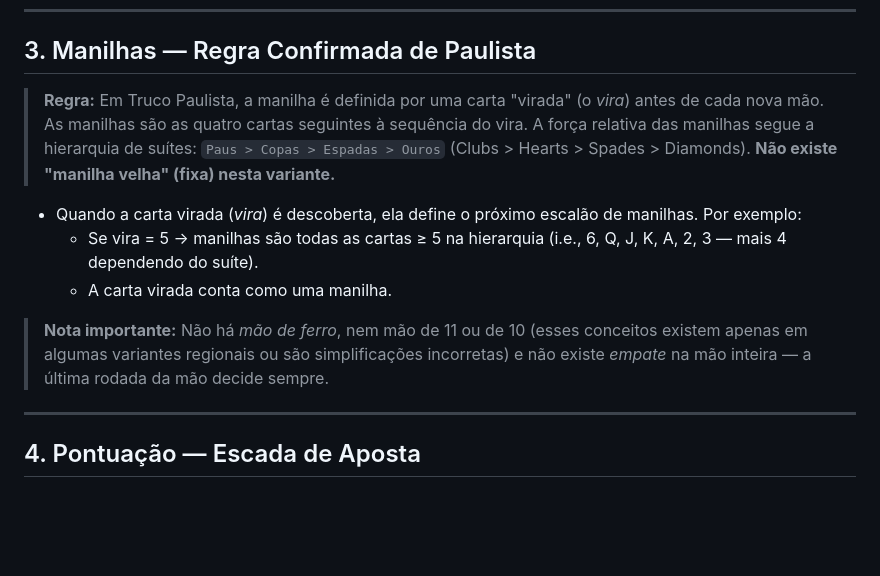
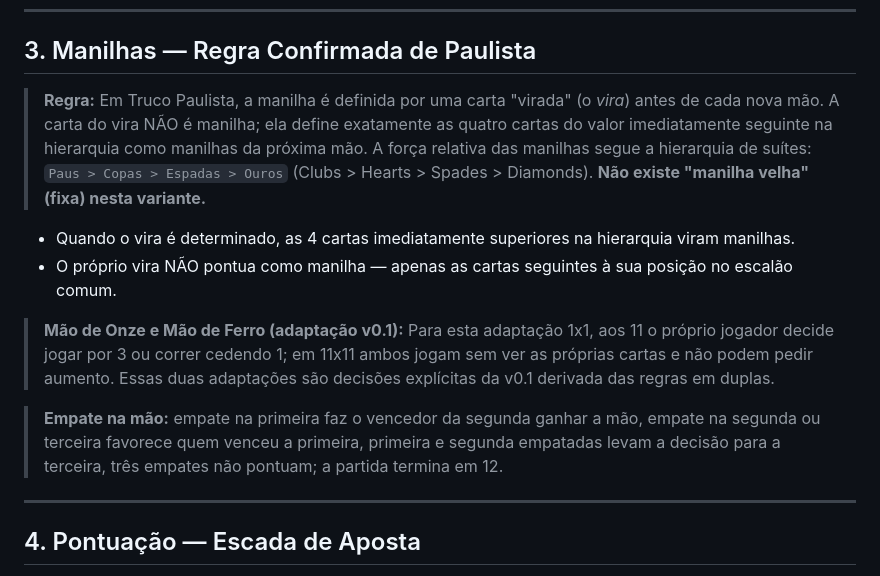
Before and after one commit to codifydeep/truco-online, a Markdown page: docs/product/truco-paulista-rules-v0.1.md, the part around the change. GitHub-like rendering; blank space fills up the shorter version.

Commit message:
[docs] PR 6 - Corrigir facts obrigatorios: vira como nãomanilha, escada Base/Seis/Nove/Doze/Truco, empates e Mão de Onze/Ferro

```diff
--- a/docs/product/truco-paulista-rules-v0.1.md
+++ b/docs/product/truco-paulista-rules-v0.1.md
@@ -26,13 +26,14 @@ Uma partida de Truco Paulista consiste em disputar pontos por mãos, onde cada m
 
 ## 3. Manilhas — Regra Confirmada de Paulista
 
-> **Regra:** Em Truco Paulista, a manilha é definida por uma carta "virada" (o _vira_) antes de cada nova mão. As manilhas são as quatro cartas seguintes à sequência do vira. A força relativa das manilhas segue a hierarquia de suítes: `Paus > Copas > Espadas > Ouros` (Clubs > Hearts > Spades > Diamonds). **Não existe "manilha velha" (fixa) nesta variante.**
+> **Regra:** Em Truco Paulista, a manilha é definida por uma carta "virada" (o _vira_) antes de cada nova mão. A carta do vira NÃO é manilha; ela define exatamente as quatro cartas do valor imediatamente seguinte na hierarquia como manilhas da próxima mão. A força relativa das manilhas segue a hierarquia de suítes: `Paus > Copas > Espadas > Ouros` (Clubs > Hearts > Spades > Diamonds). **Não existe "manilha velha" (fixa) nesta variante.**
 
-- Quando a carta virada (_vira_) é descoberta, ela define o próximo escalão de manilhas. Por exemplo:
-  - Se vira = 5 → manilhas são todas as cartas ≥ 5 na hierarquia (i.e., 6, Q, J, K, A, 2, 3 — mais 4 dependendo do suíte).
-  - A carta virada conta como uma manilha.
+- Quando o vira é determinado, as 4 cartas imediatamente superiores na hierarquia viram manilhas.
+- O próprio vira NÃO pontua como manilha — apenas as cartas seguintes à sua posição no escalão comum.
 
-> **Nota importante:** Não há _mão de ferro_, nem mão de 11 ou de 10 (esses conceitos existem apenas em algumas variantes regionais ou são simplificações incorretas) e não existe _empate_ na mão inteira — a última rodada da mão decide sempre.
+> **Mão de Onze e Mão de Ferro (adaptação v0.1):** Para esta adaptação 1x1, aos 11 o próprio jogador decide jogar por 3 ou correr cedendo 1; em 11x11 ambos jogam sem ver as próprias cartas e não podem pedir aumento. Essas duas adaptações são decisões explícitas da v0.1 derivada das regras em duplas.
+
+> **Empate na mão:** empate na primeira faz o vencedor da segunda ganhar a mão, empate na segunda ou terceira favorece quem venceu a primeira, primeira e segunda empatadas levam a decisão para a terceira, três empates não pontuam; a partida termina em 12.
 
 ---
 
```
